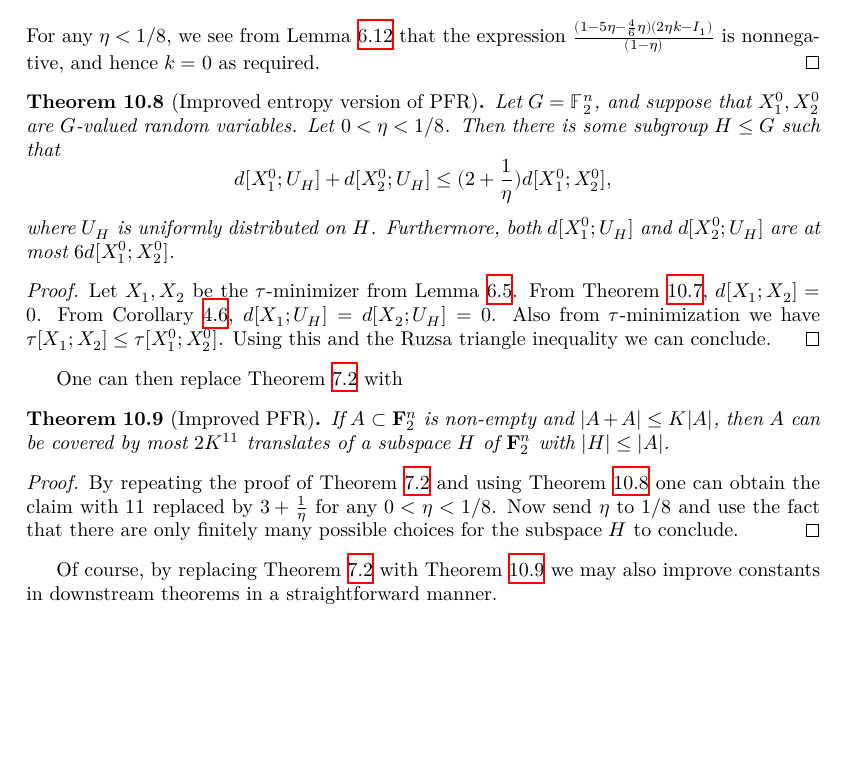
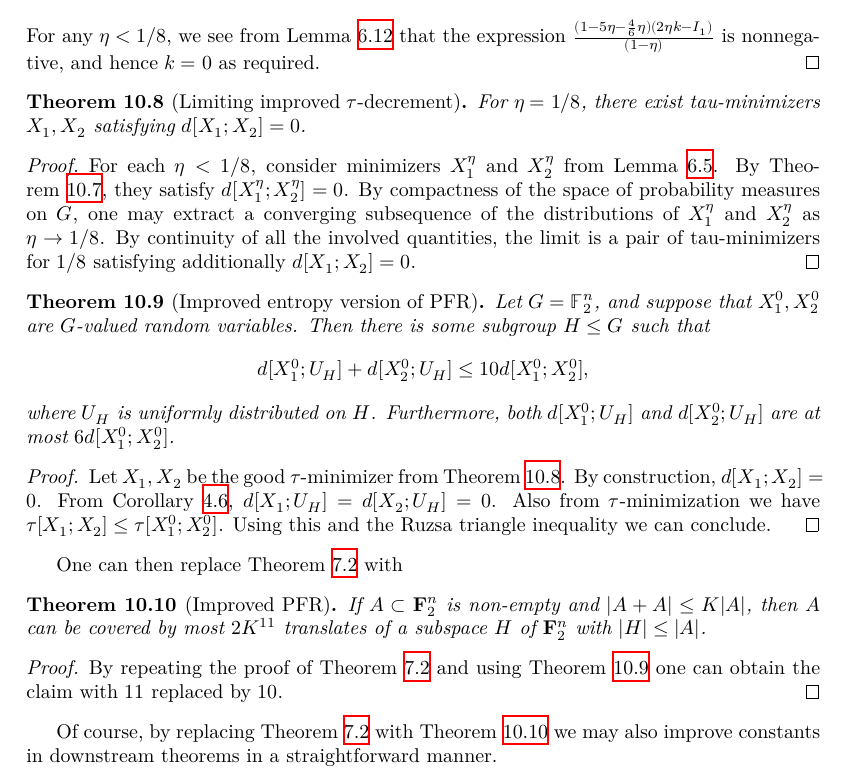
Before and after one commit to teorth/pfr, a LaTeX thesis (blueprint/src/print.tex, which reads blueprint/src/chapter/improved_exponent.tex): part of page 34 of 39, cut so that both start at the same text, the shorter picture padded with empty space. Compiled offline with XeLaTeX.

Commit message:
cleanup blueprint

```diff
--- a/blueprint/src/chapter/improved_exponent.tex
+++ b/blueprint/src/chapter/improved_exponent.tex
@@ -181,17 +181,32 @@ From Lemma \ref{averaged-construct-good}, Lemma \ref{dist-diff-bound}, and Lemma
   For any $\eta < 1/8$, we see from Lemma \ref{first-estimate} that the expression $\frac{(1 -5 \eta - \frac{4}{6} \eta)(2 \eta k - I_1)}{(1-\eta)}$ is nonnegative, and hence $k = 0$ as required.
 \end{proof}
 
+
+\begin{theorem}[Limiting improved $\tau$-decrement]\label{de-prop-lim-improv}\lean{tau_minimizer_exists_rdist_eq_zero}\leanok
+For $\eta = 1/8$, there exist tau-minimizers $X_1, X_2$ satisfying $d[X_1;X_2] = 0$.
+\end{theorem}
+\begin{proof}\uses{de-prop-improv, tau-min}\leanok
+For each $\eta<1/8$, consider minimizers $X_1^\eta$ and $X_2^\eta$ from Lemma \ref{tau-min}.
+By Theorem~\ref{de-prop-improv},
+they satisfy $d[X_1^\eta; X_2^\eta]=0$. By compactness of the space of probability measures
+on $G$, one may extract a converging subsequence of the distributions of $X_1^\eta$ and $X_2^\eta$
+as $\eta \to 1/8$. By continuity of all the involved quantities, the limit is a pair of
+tau-minimizers for $1/8$ satisfying additionally $d[X_1;X_2] = 0$.
+\end{proof}
+
 \begin{theorem}[Improved entropy version of PFR]\label{entropy-pfr-improv}\lean{entropic_PFR_conjecture_improv}\leanok
-  Let $G = \F_2^n$, and suppose that $X^0_1, X^0_2$ are $G$-valued random variables. Let $0 < \eta < 1/8$.
+  Let $G = \F_2^n$, and suppose that $X^0_1, X^0_2$ are $G$-valued random variables.
   Then there is some subgroup $H \leq G$ such that
   \[
-    d[X^0_1;U_H] + d[X^0_2;U_H] \le (2+\frac{1}{\eta}) d[X^0_1;X^0_2],
+    d[X^0_1;U_H] + d[X^0_2;U_H] \le 10 d[X^0_1;X^0_2],
   \]
   where $U_H$ is uniformly distributed on $H$.
   Furthermore, both $d[X^0_1;U_H]$ and $d[X^0_2;U_H]$ are at most $6 d[X^0_1;X^0_2]$.
 \end{theorem}
 
-\begin{proof} \uses{de-prop-improv, tau-min, lem:100pc, ruzsa-triangle}   Let $X_1, X_2$ be the $\tau$-minimizer from Lemma \ref{tau-min}.  From Theorem \ref{de-prop-improv}, $d[X_1;X_2]=0$.  From Corollary \ref{lem:100pc}, $d[X_1;U_H] = d[X_2; U_H] = 0$.  Also from $\tau$-minimization we have $\tau[X_1;X_2] \leq \tau[X^0_1;X^0_2]$.  Using this and the Ruzsa triangle inequality we can conclude.
+\begin{proof} \uses{de-prop-lim-improv, lem:100pc, ruzsa-triangle}\leanok
+Let $X_1, X_2$ be the good $\tau$-minimizer from Theorem \ref{de-prop-lim-improv}. By construction, $d[X_1;X_2]=0$.
+From Corollary \ref{lem:100pc}, $d[X_1;U_H] = d[X_2; U_H] = 0$.  Also from $\tau$-minimization we have $\tau[X_1;X_2] \leq \tau[X^0_1;X^0_2]$.  Using this and the Ruzsa triangle inequality we can conclude.
 \end{proof}
 
 One can then replace Theorem \ref{pfr} with
@@ -200,7 +215,8 @@ One can then replace Theorem \ref{pfr} with
   If $A \subset {\bf F}_2^n$ is non-empty and $|A+A| \leq K|A|$, then $A$ can be covered by most $2K^{11}$ translates of a subspace $H$ of ${\bf F}_2^n$ with $|H| \leq |A|$.
 \end{theorem}
 
-\begin{proof}\uses{entropy-pfr-improv, unif-exist, uniform-entropy-II, jensen-bound,ruz-dist-def,ruzsa-diff,bound-conc,ruz-cov} By repeating the proof of Theorem \ref{pfr} and using Theorem \ref{entropy-pfr-improv} one can obtain the claim with $11$ replaced by $3 +\frac{1}{\eta}$ for any $0 < \eta < 1/8$.  Now send $\eta$ to $1/8$ and use the fact that there are only finitely many possible choices for the subspace $H$ to conclude.
+\begin{proof}\uses{entropy-pfr-improv, unif-exist, uniform-entropy-II, jensen-bound,ruz-dist-def,ruzsa-diff,bound-conc,ruz-cov}
+By repeating the proof of Theorem \ref{pfr} and using Theorem \ref{entropy-pfr-improv} one can obtain the claim with $11$ replaced by $10$.
 \end{proof}
 
 Of course, by replacing Theorem \ref{pfr} with Theorem \ref{pfr-improv} we may also improve constants in downstream theorems in a straightforward manner.
```
